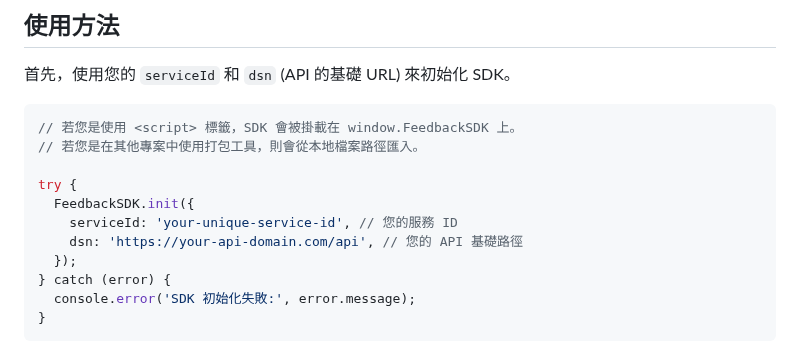
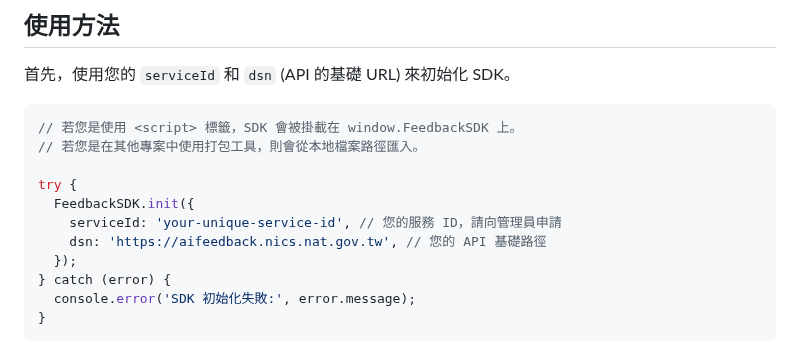
Before and after one commit to dennislee928/aifeedback-sdk, a Markdown page: README.md, the part around the change. Drawn GitHub-style.

```diff
--- a/README.md
+++ b/README.md
@@ -53,8 +53,8 @@
 
 try {
   FeedbackSDK.init({
-    serviceId: 'your-unique-service-id', // 您的服務 ID
-    dsn: 'https://your-api-domain.com/api', // 您的 API 基礎路徑
+    serviceId: 'your-unique-service-id', // 您的服務 ID，請向管理員申請
+    dsn: 'https://aifeedback.nics.nat.gov.tw', // 您的 API 基礎路徑
   });
 } catch (error) {
   console.error('SDK 初始化失敗:', error.message);
```
